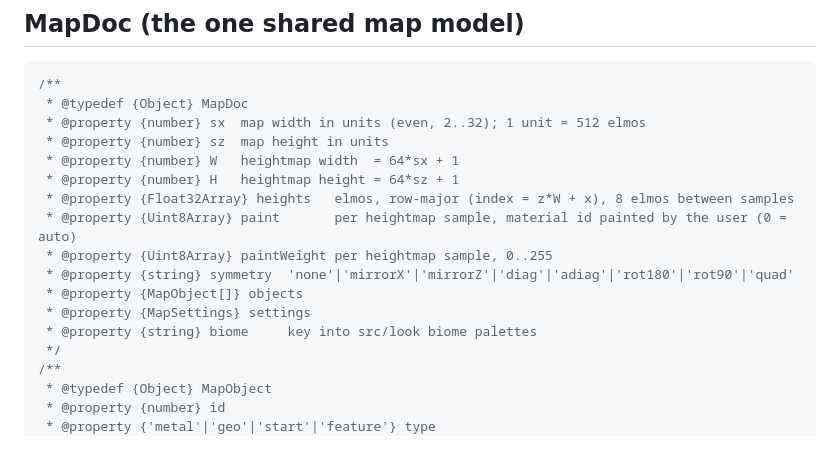
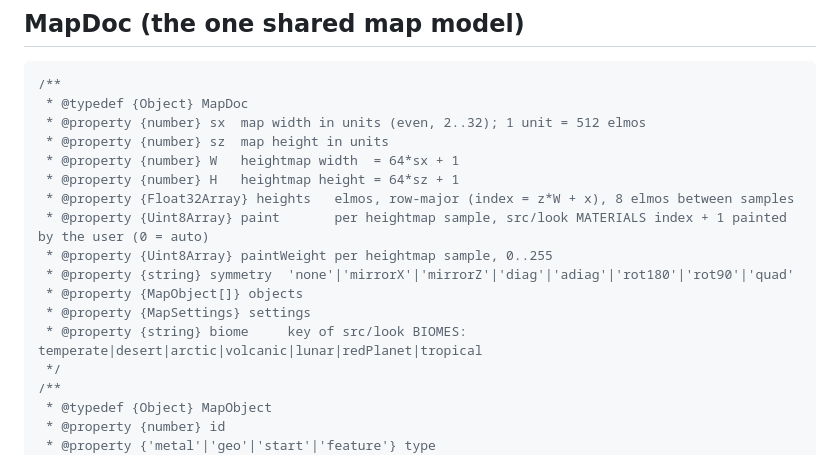
Before and after one commit to lidl-master/bar_map_maker, a Markdown page: docs/ARCHITECTURE.md, the part around one of its changes. Drawn GitHub-style.

```diff
--- a/docs/ARCHITECTURE.md
+++ b/docs/ARCHITECTURE.md
@@ -28,12 +28,12 @@ Builders may change internals freely. Changing a contract below needs a note in
  * @property {number} W   heightmap width  = 64*sx + 1
  * @property {number} H   heightmap height = 64*sz + 1
  * @property {Float32Array} heights   elmos, row-major (index = z*W + x), 8 elmos between samples
- * @property {Uint8Array} paint       per heightmap sample, material id painted by the user (0 = auto)
+ * @property {Uint8Array} paint       per heightmap sample, src/look MATERIALS index + 1 painted by the user (0 = auto)
  * @property {Uint8Array} paintWeight per heightmap sample, 0..255
  * @property {string} symmetry  'none'|'mirrorX'|'mirrorZ'|'diag'|'adiag'|'rot180'|'rot90'|'quad'
  * @property {MapObject[]} objects
  * @property {MapSettings} settings
- * @property {string} biome     key into src/look biome palettes
+ * @property {string} biome     key of src/look BIOMES: temperate|desert|arctic|volcanic|lunar|redPlanet|tropical
  */
 /**
  * @typedef {Object} MapObject
```
Also changed, not shown: other parts of docs/ARCHITECTURE.md (+20 -7 lines).
